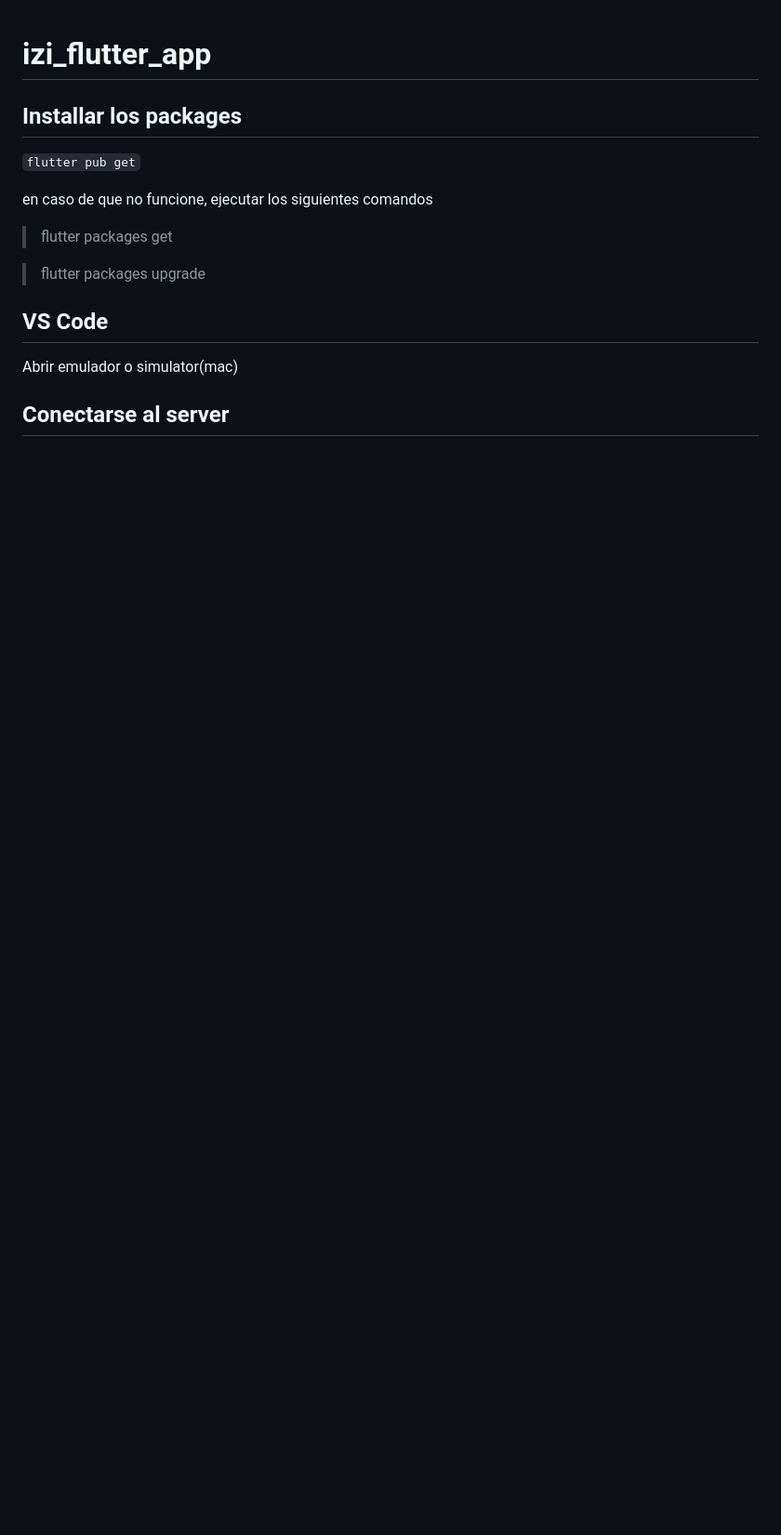
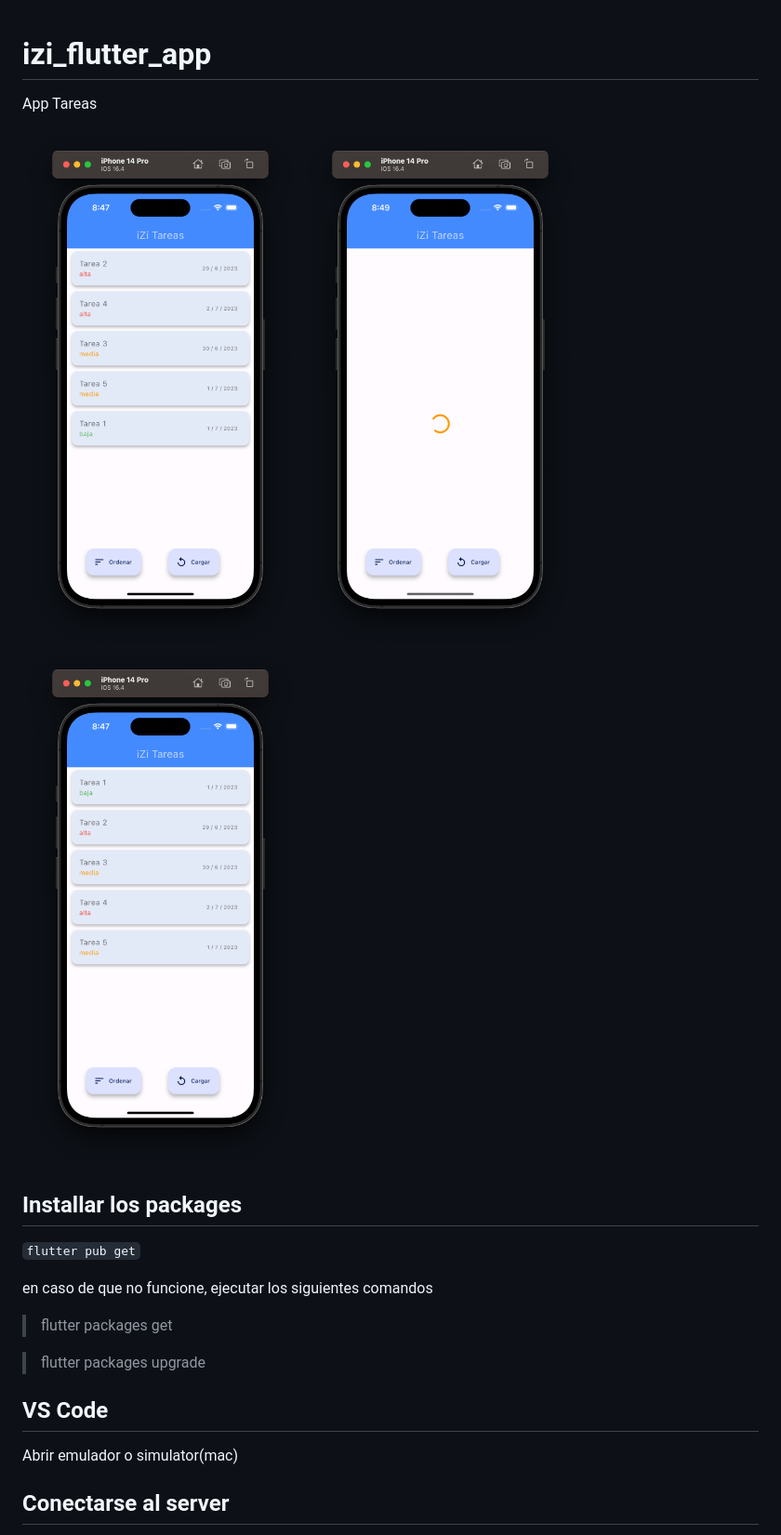
Before and after one commit to borissoto/izi-flutter, a Markdown page: README.md, the part around the change. Shown: that part at 93% size. Rendered like a GitHub page; pictures changed too: screen1.png (added), screen2.png (added), screen3.png (added); blank space fills up the shorter version.

Commit message:
add images

```diff
--- a/README.md
+++ b/README.md
@@ -1,4 +1,10 @@
 # izi_flutter_app
+
+App Tareas
+
+![Post List](https://github.com/borissoto/izi-flutter/blob/main/screen3.png)
+![Post List](https://github.com/borissoto/izi-flutter/blob/main/screen1.png)
+![Post List](https://github.com/borissoto/izi-flutter/blob/main/screen2.png)
 
 ## Installar los packages
 
```
